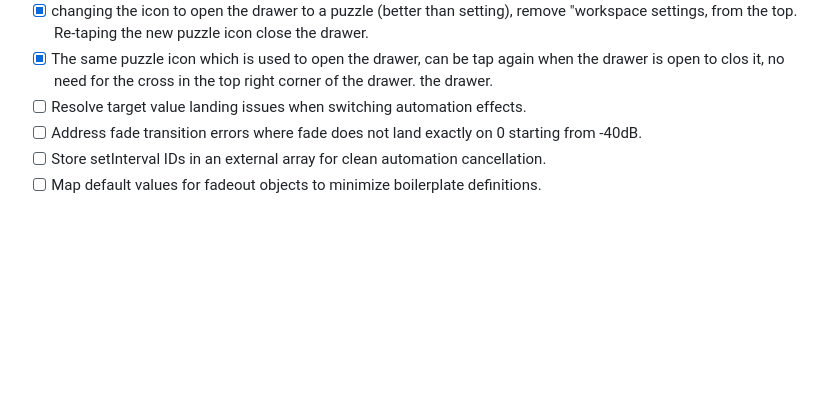
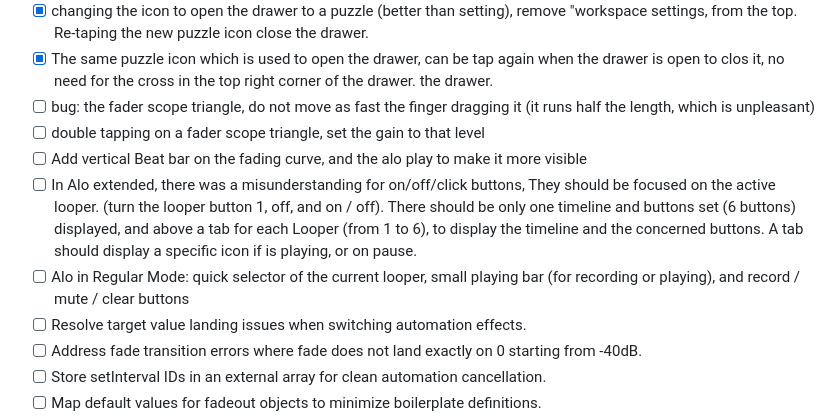
Before and after one commit to da4throux/TamperMod, a Markdown page: SPECIFICATION.md, the part around the change. GitHub-like rendering; blank space fills up the shorter version.

```diff
--- a/SPECIFICATION.md
+++ b/SPECIFICATION.md
@@ -127,6 +127,11 @@ Please read and apply .agenrules
 * [ ] Editting a controler s name by long pressing its name should also allow to change its glow. Then in the right drawer, double tapping a small type toggle its size (available: compact, regular, extended). ALO Looper glow is counted twice.
 * [x] changing the icon to open the drawer to a puzzle (better than setting), remove "workspace settings, from the top. Re-taping the new puzzle icon close the drawer.
 * [x] The same puzzle icon which is used to open the drawer, can be tap again when the drawer is open to clos it, no need for the cross in the top right corner of the drawer. the drawer.
+* [ ] bug: the fader scope triangle, do not move as fast the finger dragging it (it runs half the length, which is unpleasant)
+* [ ] double tapping on a fader scope triangle, set the gain to that level
+* [ ] Add vertical Beat bar on the fading curve, and the alo play to make it more visible
+* [ ] In Alo extended, there was a misunderstanding for on/off/click buttons, They should be focused on the active looper. (turn the looper button 1, off, and on / off). There should be only one timeline and buttons set (6 buttons) displayed, and above a tab for each Looper (from 1 to 6), to display the timeline and the concerned buttons. A tab should display a specific icon if is playing, or on pause.
+* [ ] Alo in Regular Mode: quick selector of the current looper, small playing bar (for recording or playing), and record / mute / clear buttons
 * [ ] Resolve target value landing issues when switching automation effects.
 * [ ] Address fade transition errors where fade does not land exactly on 0 starting from -40dB.
 * [ ] Store setInterval IDs in an external array for clean automation cancellation.
```
Also changed, not shown: REFACTORING_PLAN.md (+49 -49 lines).
